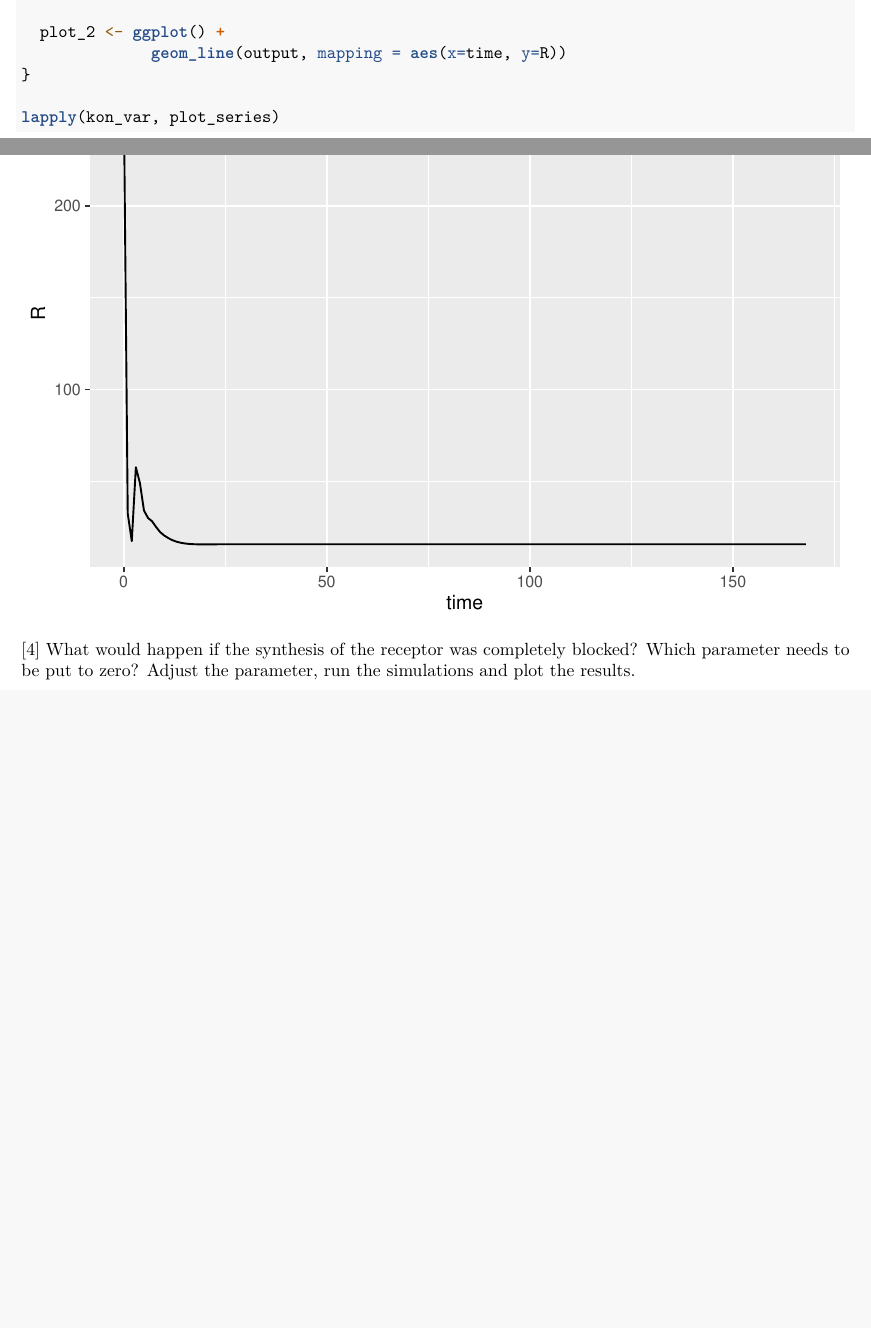
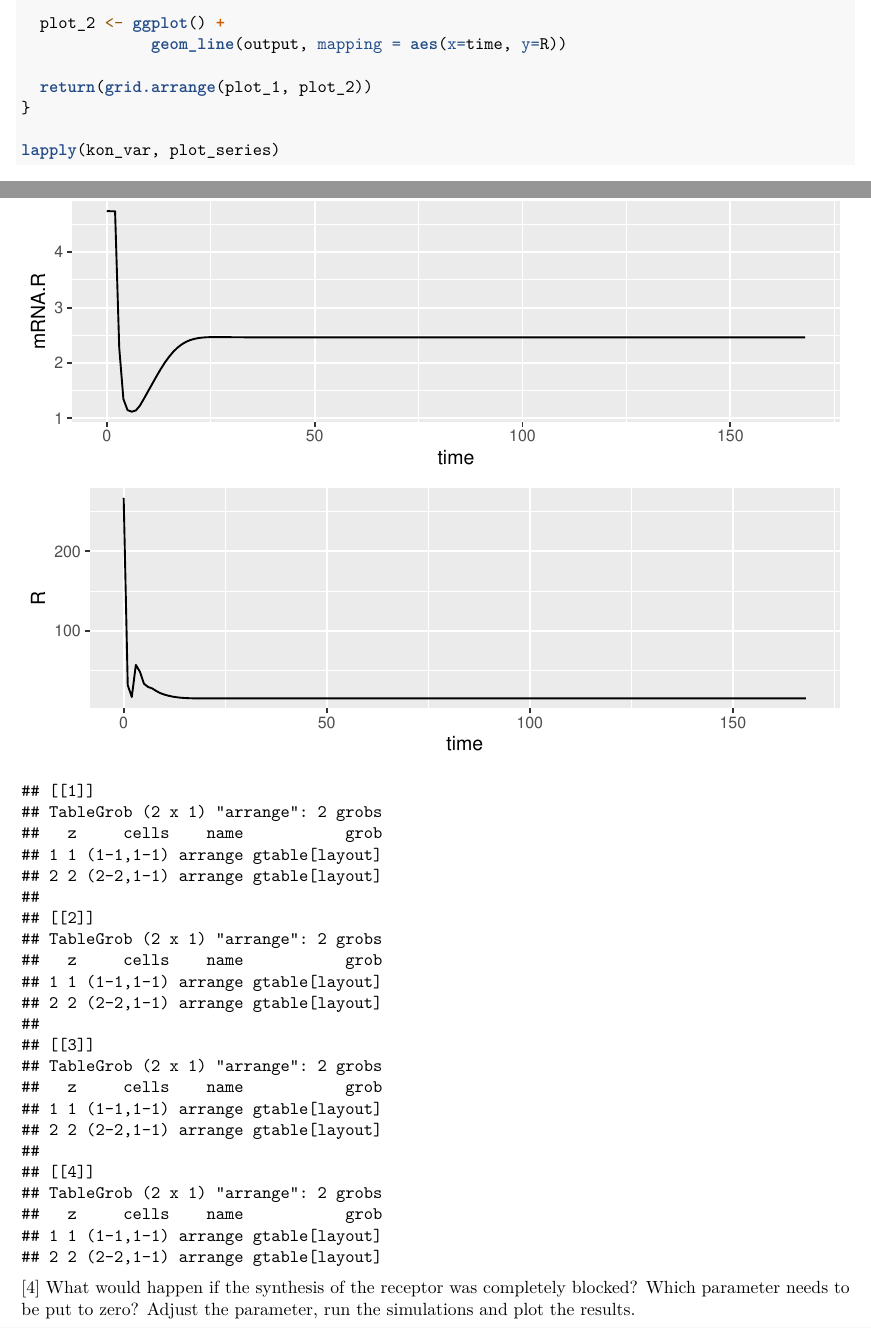
Before and after one commit to Muniru/ThemaOpdracht8, an R Markdown document (Thema_8/Week_Opdracht3.Rmd): two parts of pages 11 and 14 of 14 before the commit and two parts of pages 11 and 14 of 15 after it, joined at a grey line, cut so that both start at the same text, the shorter picture padded with empty space. Rendered offline with R 4.5, knitr and Pandoc, then LaTeX, with nearby package versions.

Commit message:
Update week 3

```diff
--- a/Thema_8/Week_Opdracht3.Rmd
+++ b/Thema_8/Week_Opdracht3.Rmd
@@ -281,6 +281,8 @@ plot_series <- function(y_kon){
 
   plot_2 <- ggplot() +
               geom_line(output, mapping = aes(x=time, y=R))
+
+  return(grid.arrange(plot_1, plot_2))
 }
 
 lapply(kon_var, plot_series)
```
